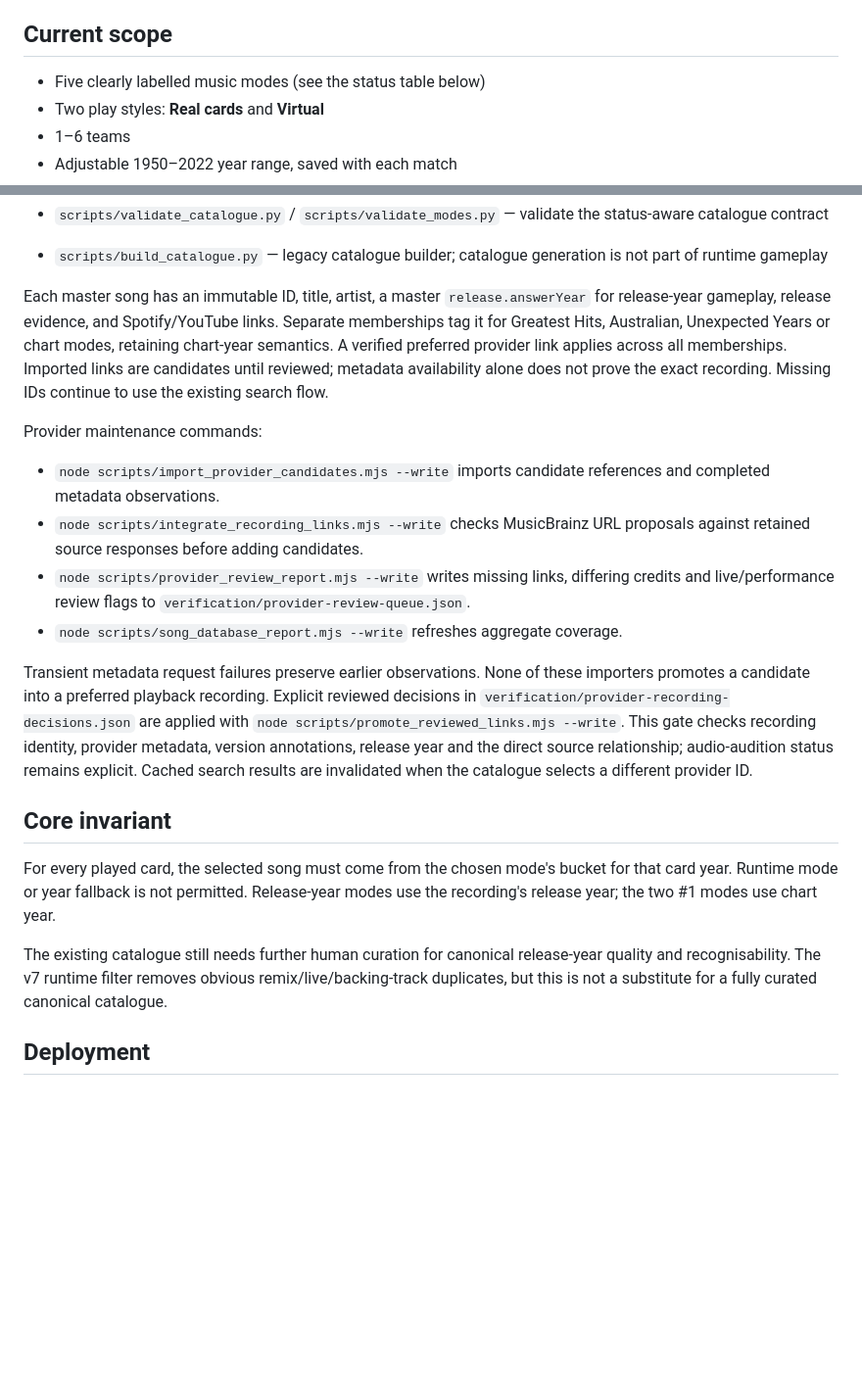
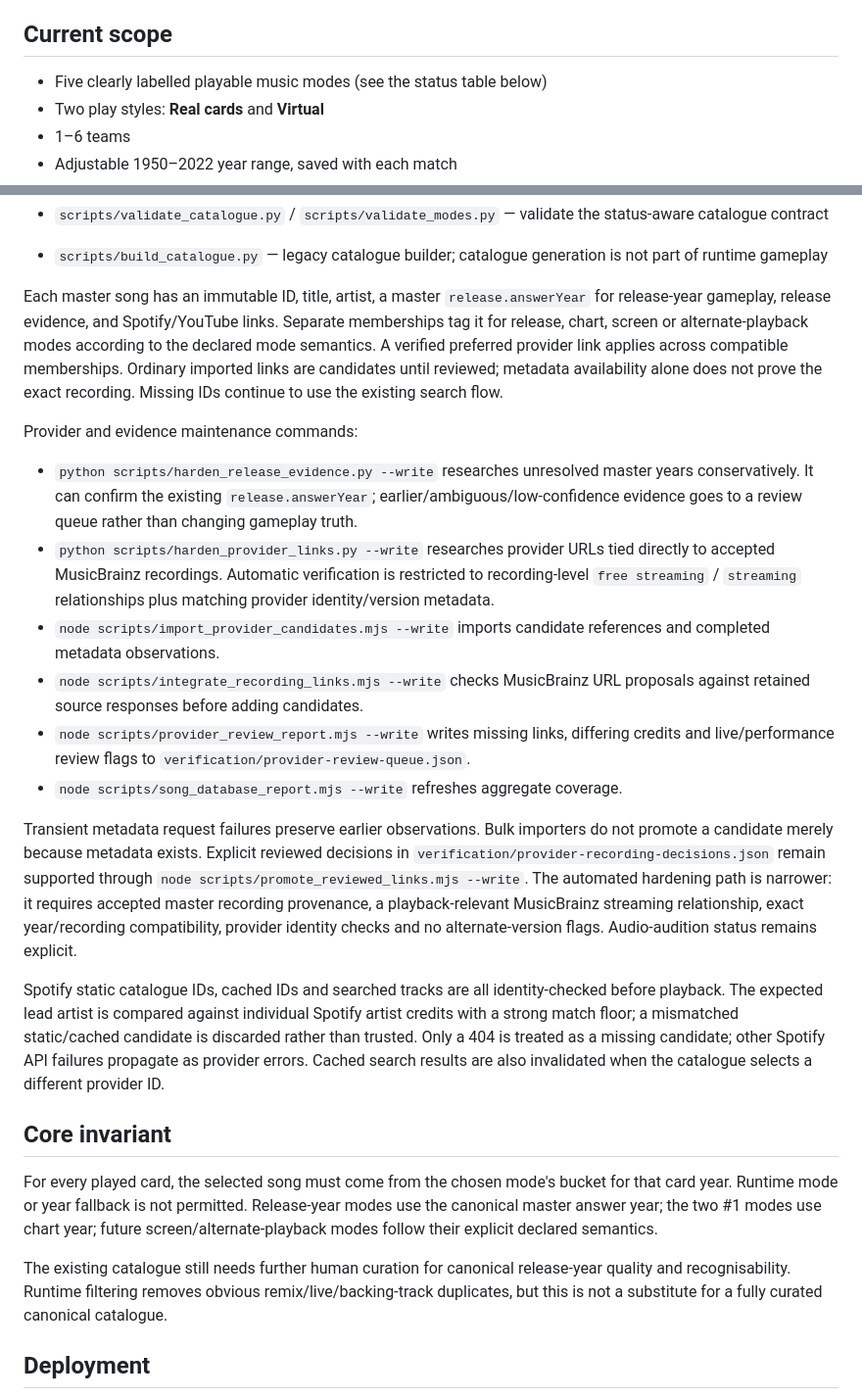
Before and after one commit to hwatson14/Guess-the-Song-Year, a Markdown page: README.md, 2 parts joined by grey strips. Shown at 98% size. Rendered like a GitHub page; blank space fills up the shorter version.

Commit message:
Document P1 evidence and playback hardening

```diff
--- a/README.md
+++ b/README.md
@@ -10,7 +10,7 @@ See [AGENTS.md](AGENTS.md), [current status and roadmap](docs/STATUS_AND_ROADMAP
 
 ## Current scope
 
-- Five clearly labelled music modes (see the status table below)
+- Five clearly labelled playable music modes (see the status table below)
 - Two play styles: **Real cards** and **Virtual**
 - 1–6 teams
 - Adjustable 1950–2022 year range, saved with each match
@@ -66,22 +68,26 @@ No mode is currently labelled **Ready**. `data/modes.json` is the product source
 - `scripts/validate_catalogue.py` / `scripts/validate_modes.py` — validate the status-aware catalogue contract
 - `scripts/build_catalogue.py` — legacy catalogue builder; catalogue generation is not part of runtime gameplay
 
-Each master song has an immutable ID, title, artist, a master `release.answerYear` for release-year gameplay, release evidence, and Spotify/YouTube links. Separate memberships tag it for Greatest Hits, Australian, Unexpected Years or chart modes, retaining chart-year semantics. A verified preferred provider link applies across all memberships. Imported links are candidates until reviewed; metadata availability alone does not prove the exact recording. Missing IDs continue to use the existing search flow.
+Each master song has an immutable ID, title, artist, a master `release.answerYear` for release-year gameplay, release evidence, and Spotify/YouTube links. Separate memberships tag it for release, chart, screen or alternate-playback modes according to the declared mode semantics. A verified preferred provider link applies across compatible memberships. Ordinary imported links are candidates until reviewed; metadata availability alone does not prove the exact recording. Missing IDs continue to use the existing search flow.
 
-Provider maintenance commands:
+Provider and evidence maintenance commands:
 
+- `python scripts/harden_release_evidence.py --write` researches unresolved master years conservatively. It can confirm the existing `release.answerYear`; earlier/ambiguous/low-confidence evidence goes to a review queue rather than changing gameplay truth.
+- `python scripts/harden_provider_links.py --write` researches provider URLs tied directly to accepted MusicBrainz recordings. Automatic verification is restricted to recording-level `free streaming` / `streaming` relationships plus matching provider identity/version metadata.
 - `node scripts/import_provider_candidates.mjs --write` imports candidate references and completed metadata observations.
 - `node scripts/integrate_recording_links.mjs --write` checks MusicBrainz URL proposals against retained source responses before adding candidates.
 - `node scripts/provider_review_report.mjs --write` writes missing links, differing credits and live/performance review flags to `verification/provider-review-queue.json`.
 - `node scripts/song_database_report.mjs --write` refreshes aggregate coverage.
 
-Transient metadata request failures preserve earlier observations. None of these importers promotes a candidate into a preferred playback recording. Explicit reviewed decisions in `verification/provider-recording-decisions.json` are applied with `node scripts/promote_reviewed_links.mjs --write`. This gate checks recording identity, provider metadata, version annotations, release year and the direct source relationship; audio-audition status remains explicit. Cached search results are invalidated when the catalogue selects a different provider ID.
+Transient metadata request failures preserve earlier observations. Bulk importers do not promote a candidate merely because metadata exists. Explicit reviewed decisions in `verification/provider-recording-decisions.json` remain supported through `node scripts/promote_reviewed_links.mjs --write`. The automated hardening path is narrower: it requires accepted master recording provenance, a playback-relevant MusicBrainz streaming relationship, exact year/recording compatibility, provider identity checks and no alternate-version flags. Audio-audition status remains explicit.
+
+Spotify static catalogue IDs, cached IDs and searched tracks are all identity-checked before playback. The expected lead artist is compared against individual Spotify artist credits with a strong match floor; a mismatched static/cached candidate is discarded rather than trusted. Only a 404 is treated as a missing candidate; other Spotify API failures propagate as provider errors. Cached search results are also invalidated when the catalogue selects a different provider ID.
 
 ## Core invariant
 
-For every played card, the selected song must come from the chosen mode's bucket for that card year. Runtime mode or year fallback is not permitted. Release-year modes use the recording's release year; the two #1 modes use chart year.
+For every played card, the selected song must come from the chosen mode's bucket for that card year. Runtime mode or year fallback is not permitted. Release-year modes use the canonical master answer year; the two #1 modes use chart year; future screen/alternate-playback modes follow their explicit declared semantics.
 
-The existing catalogue still needs further human curation for canonical release-year quality and recognisability. The v7 runtime filter removes obvious remix/live/backing-track duplicates, but this is not a substitute for a fully curated canonical catalogue.
+The existing catalogue still needs further human curation for canonical release-year quality and recognisability. Runtime filtering removes obvious remix/live/backing-track duplicates, but this is not a substitute for a fully curated canonical catalogue.
 
 ## Deployment
 
```
Also changed, not shown: other parts of README.md (+5 -3 lines).
